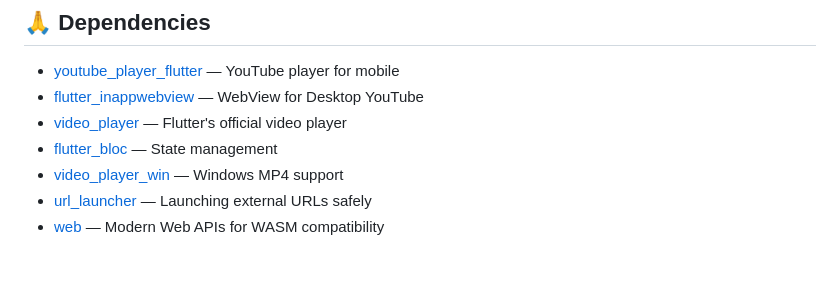
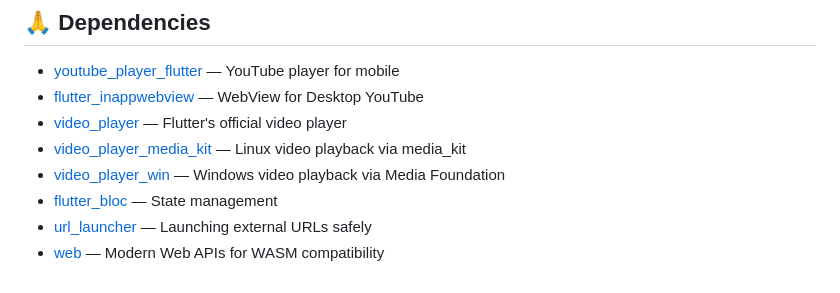
Before and after one commit to ahmedalam782/vidoes_player, a Markdown page: README.md, the part around the change. Drawn GitHub-style.

Commit message:
docs: Add `video_player_media_kit` and update `video_player_win` description in README.

```diff
--- a/README.md
+++ b/README.md
@@ -450,7 +450,8 @@ This project is licensed under the MIT License — see the [LICENSE](LICENSE) fi
 - [youtube_player_flutter](https://pub.dev/packages/youtube_player_flutter) — YouTube player for mobile
 - [flutter_inappwebview](https://pub.dev/packages/flutter_inappwebview) — WebView for Desktop YouTube
 - [video_player](https://pub.dev/packages/video_player) — Flutter's official video player
+- [video_player_media_kit](https://pub.dev/packages/video_player_media_kit) — Linux video playback via media_kit
+- [video_player_win](https://pub.dev/packages/video_player_win) — Windows video playback via Media Foundation
 - [flutter_bloc](https://pub.dev/packages/flutter_bloc) — State management
-- [video_player_win](https://pub.dev/packages/video_player_win) — Windows MP4 support
 - [url_launcher](https://pub.dev/packages/url_launcher) — Launching external URLs safely
 - [web](https://pub.dev/packages/web) — Modern Web APIs for WASM compatibility
```
